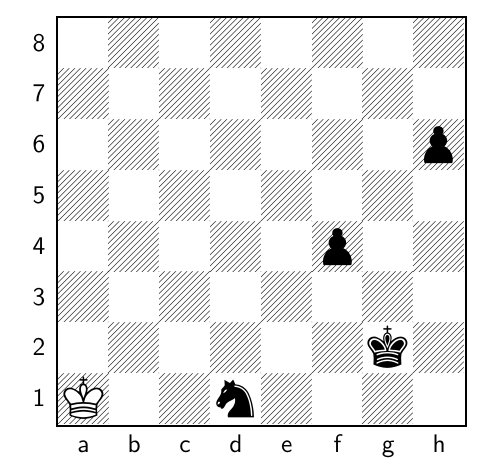
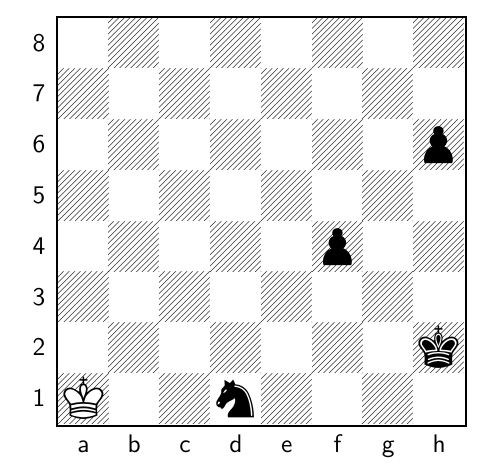
Before and after one commit to TomCasavant/latex-chess, a LaTeX document (default_filepath.tex): part of the page, cut so that both start at the same text. Compiled offline with pdfLaTeX.

Commit message:
[automated] Regenerate text/pdf for chessboard

```diff
--- a/default_filepath.tex
+++ b/default_filepath.tex
@@ -13,6 +13,6 @@
 \normalsize%
 \setchessboard{showmover=false}%
 \newgame%
-\fenboard{8/8/7p/8/5p2/8/6k1/K2n4 b - - 19 163}%
+\fenboard{8/8/7p/8/5p2/8/7k/K2n4 w - - 20 164}%
 \chessboard%
 \end{document}
```
Also changed, not shown: chessboard.png, chessboard_display.pdf.
